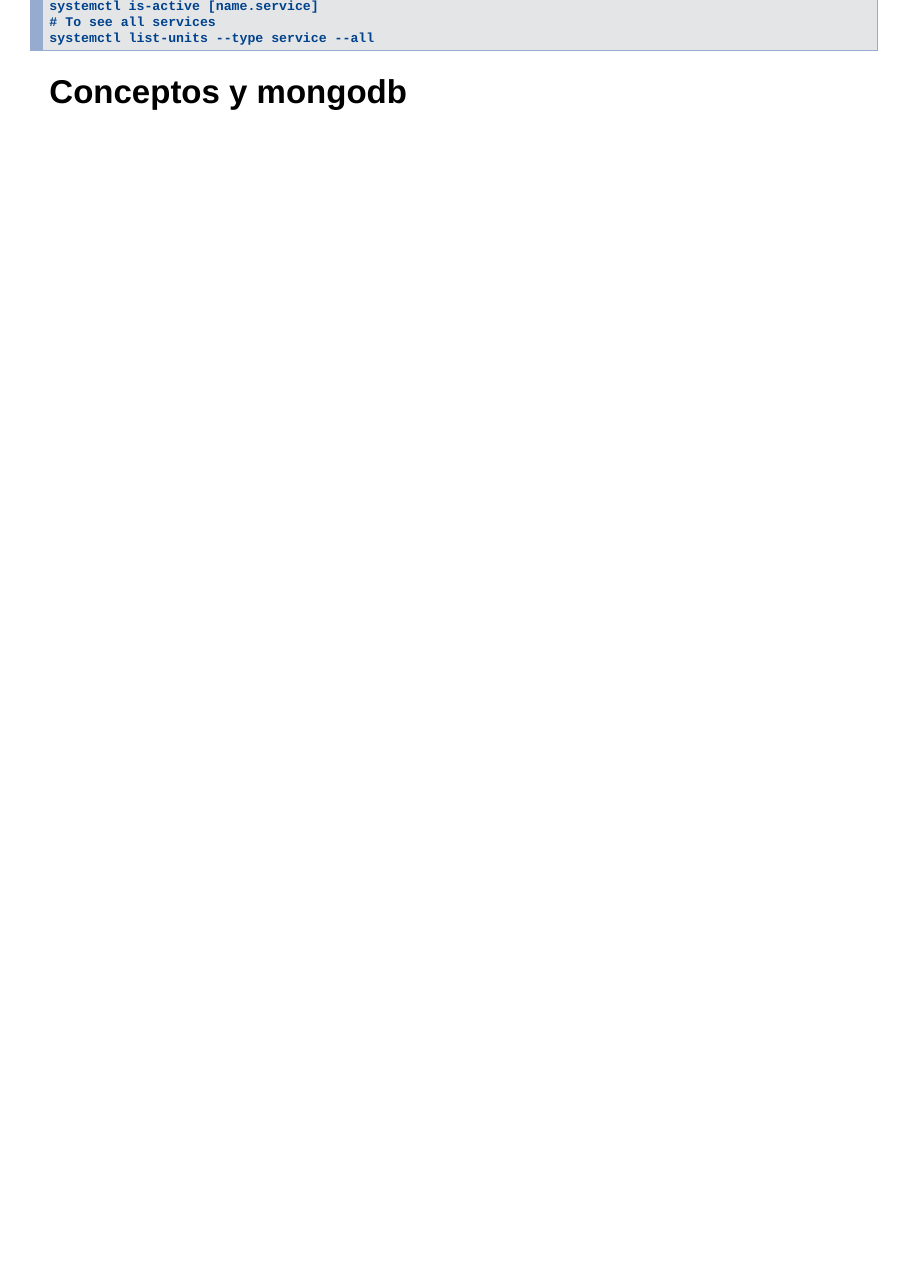
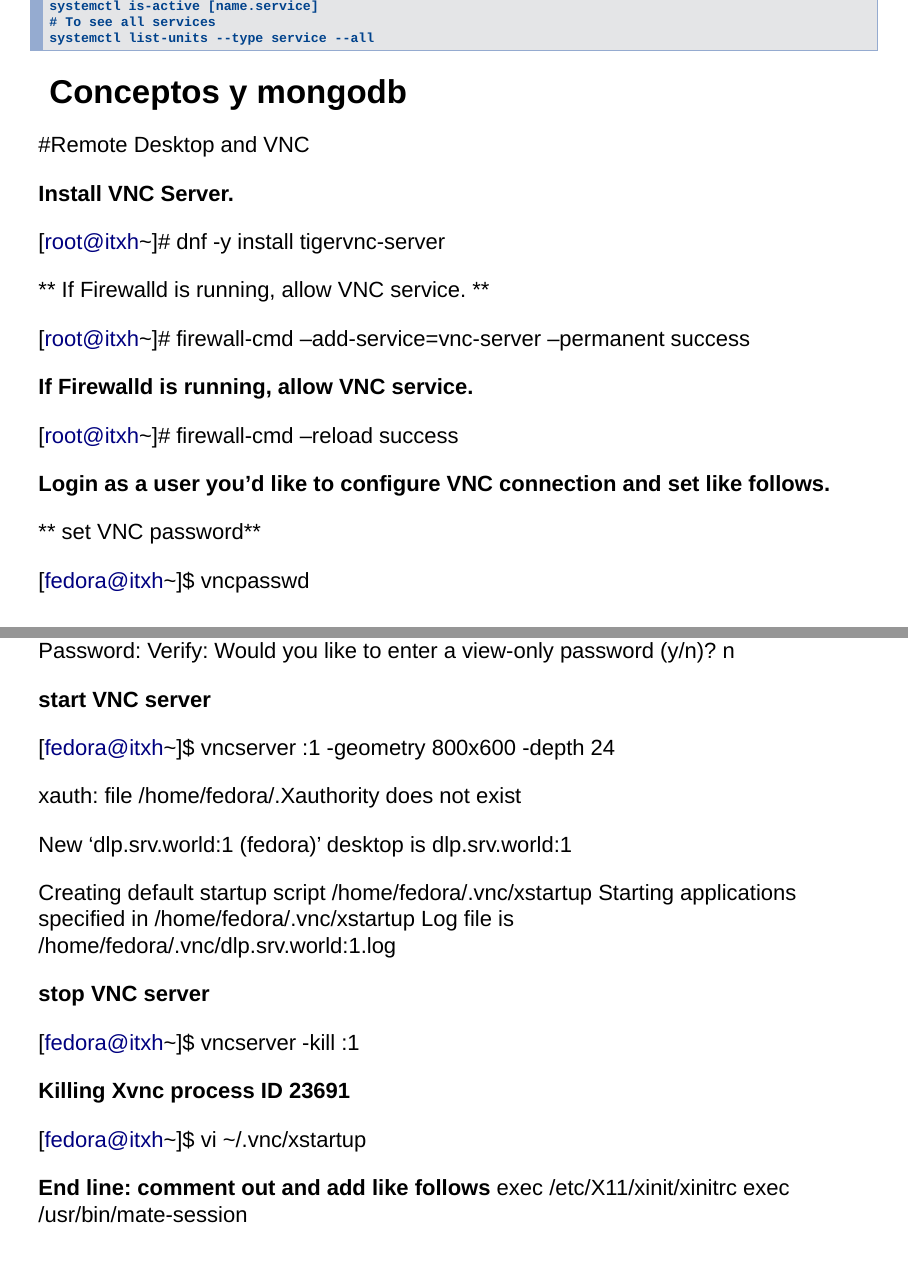
Before and after one commit to razeone/devops-lectures, an R Markdown document (linux101.Rmd): page 93 of 93 before the commit and pages 93 and 94 of 95 after it, the two joined at a grey line. Rendered offline with R 4.5, knitr and Pandoc, with nearby package versions.

Commit message:
Remote Desktop and VNC

````diff
--- a/linux101.Rmd
+++ b/linux101.Rmd
@@ -2162,3 +2162,53 @@
 ```
 
 ## Conceptos y mongodb
+
+#Remote Desktop and VNC
+
+**Install VNC Server. **
+
+ [root@itxh~]# dnf -y install tigervnc-server
+
+** If Firewalld is running, allow VNC service. **
+
+ [root@itxh~]# firewall-cmd --add-service=vnc-server --permanent
+success
+
+**If Firewalld is running, allow VNC service. **
+
+[root@itxh~]# firewall-cmd --reload
+success
+
+**Login as a user you'd like to configure VNC connection and set like follows. **
+
+** set VNC password**
+
+[fedora@itxh~]$ vncpasswd
+
+Password:
+Verify:
+Would you like to enter a view-only password (y/n)? n
+
+**start VNC server**
+
+[fedora@itxh~]$ vncserver :1 -geometry 800x600 -depth 24
+
+xauth:  file /home/fedora/.Xauthority does not exist
+
+New 'dlp.srv.world:1 (fedora)' desktop is dlp.srv.world:1
+
+Creating default startup script /home/fedora/.vnc/xstartup
+Starting applications specified in /home/fedora/.vnc/xstartup
+Log file is /home/fedora/.vnc/dlp.srv.world:1.log
+
+**stop VNC server**
+
+[fedora@itxh~]$ vncserver -kill :1
+
+**Killing Xvnc process ID 23691**
+
+[fedora@itxh~]$ vi ~/.vnc/xstartup
+
+**End line: comment out and add like follows**
+exec /etc/X11/xinit/xinitrc
+exec /usr/bin/mate-session
````
Also changed, not shown: linux101.Rmd (14 more changed lines).
